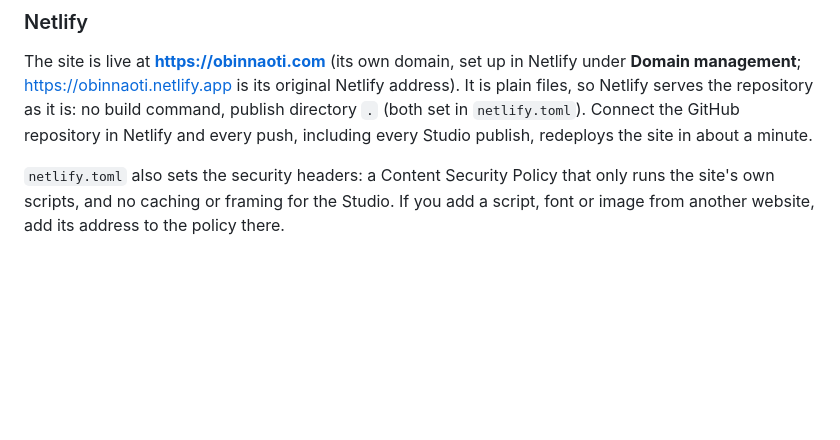
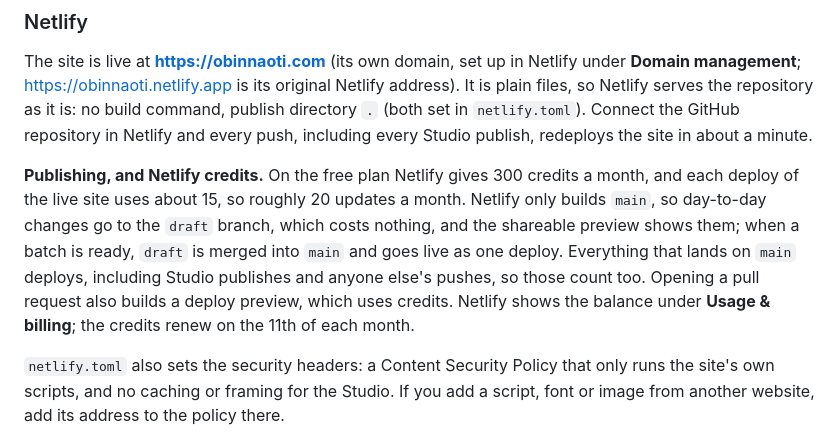
Before and after one commit to enii/OBINNA-PORTFOLIO, a Markdown page: README.md, the part around the change. Drawn GitHub-style; blank space fills up the shorter version.

Commit message:
README: publish in batches from a draft branch
Netlify's free plan allows about 20 deploys a month, and only main is
built, so work goes to the draft branch and is merged to main when a
batch is ready to go live.

Co-Authored-By: Claude Opus 5.5 <noreply@anthropic.com>
Claude-Session: https://claude.ai/code/session_01XrsNxmTzmpsovjqss1yHEC

```diff
--- a/README.md
+++ b/README.md
@@ -229,6 +229,8 @@ This repository is public, so anyone can download the font files from it. Make s
 
 The site is live at **https://obinnaoti.com** (its own domain, set up in Netlify under **Domain management**; https://obinnaoti.netlify.app is its original Netlify address). It is plain files, so Netlify serves the repository as it is: no build command, publish directory `.` (both set in `netlify.toml`). Connect the GitHub repository in Netlify and every push, including every Studio publish, redeploys the site in about a minute.
 
+**Publishing, and Netlify credits.** On the free plan Netlify gives 300 credits a month, and each deploy of the live site uses about 15, so roughly 20 updates a month. Netlify only builds `main`, so day-to-day changes go to the `draft` branch, which costs nothing, and the shareable preview shows them; when a batch is ready, `draft` is merged into `main` and goes live as one deploy. Everything that lands on `main` deploys, including Studio publishes and anyone else's pushes, so those count too. Opening a pull request also builds a deploy preview, which uses credits. Netlify shows the balance under **Usage & billing**; the credits renew on the 11th of each month.
+
 `netlify.toml` also sets the security headers: a Content Security Policy that only runs the site's own scripts, and no caching or framing for the Studio. If you add a script, font or image from another website, add its address to the policy there.
 
 The address is written in three places in `index.html`; if it changes (for example to a custom domain), update all three: `og:url`, the canonical link, and `og:image` (as `https://…/assets/images/og-image.jpg`). LinkedIn and Facebook only show the preview image with a full address.
```
